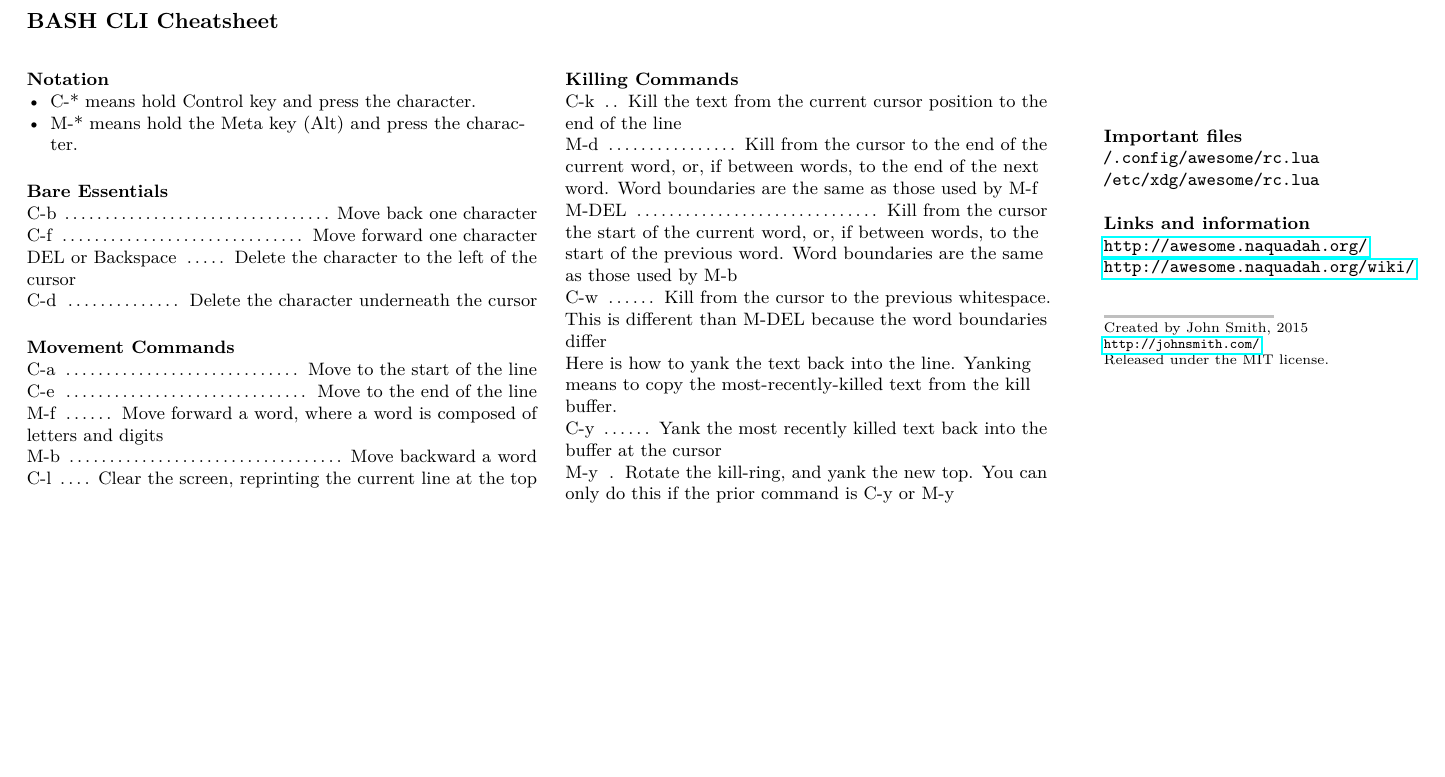
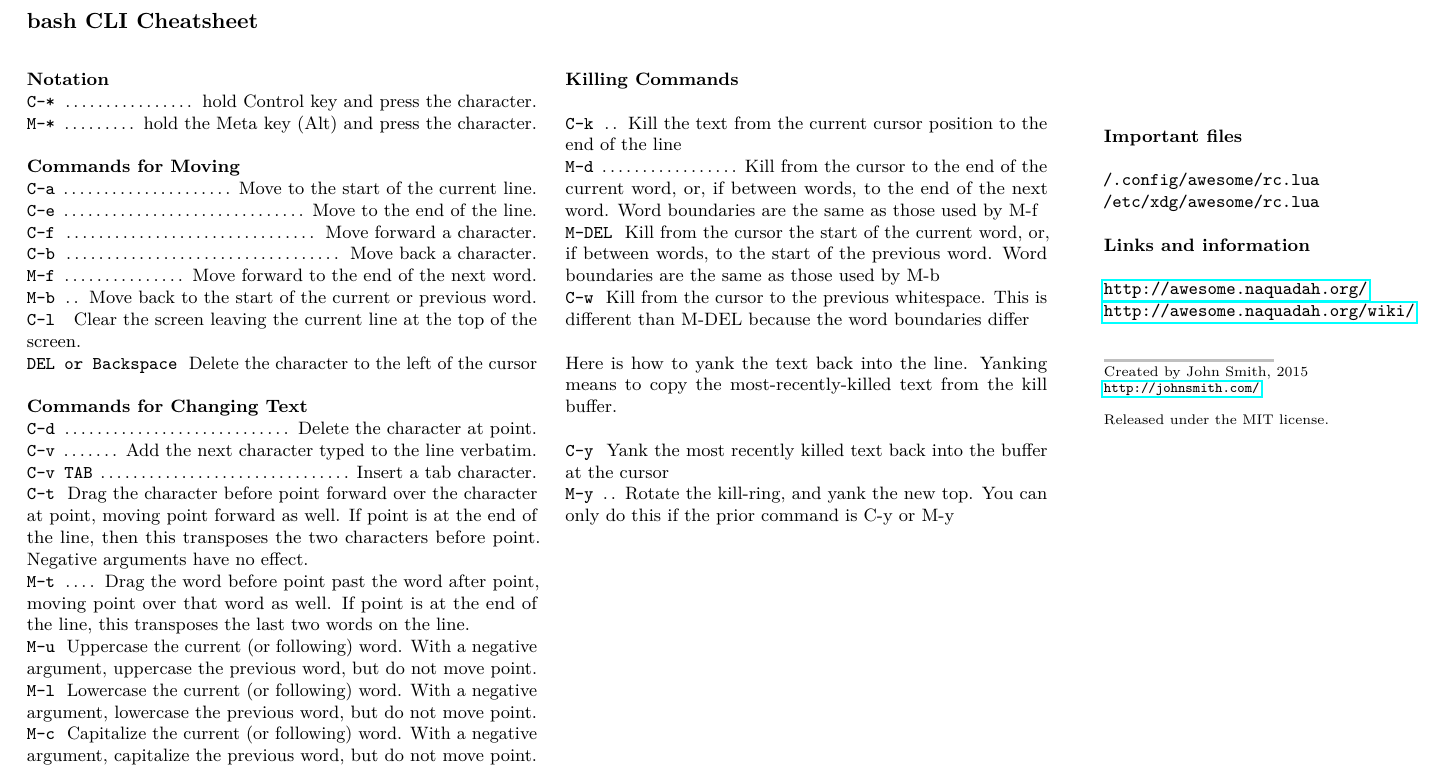
Before and after one commit to aoflaofl/BASH-CLI-cheatcheet, a LaTeX document (bash-cli-cheatsheet.tex): part of the page, cut so that both start at the same text, the shorter picture padded with empty space. Compiled offline with pdfLaTeX.

Commit message:
Modified formatting slightly and added content.

```diff
--- a/bash-cli-cheatsheet.tex
+++ b/bash-cli-cheatsheet.tex
@@ -33,12 +33,9 @@
 \usepackage[margin=0pt,landscape]{geometry} % Page margins and orientation
 
 \RequirePackage{microtype}%\frenchspacing
-\RequirePackage{ragged2e}
-\RaggedRight
+%\RequirePackage{ragged2e}\RaggedRight
 
 \RequirePackage{enumitem}
-
-
 
 \usepackage{graphicx} % Required for including images
 
@@ -60,7 +57,7 @@ pdfkeywords={Random Software, Cheatsheet}
 
 \renewcommand{\dots}{\ \dotfill{}\ } % Fills in the right amount of dots
 
-\newcommand{\command}[2]{#1~\dotfill{}~#2\\} % Custom command for adding a shorcut
+\newcommand{\command}[2]{\texttt{#1}~\dotfill{}~#2\\} % Custom command for adding a shorcut
 
 \newcommand{\sectiontitle}[1]{\paragraph{#1} \ \\} % Custom command for subsection titles
 
@@ -76,7 +73,7 @@ pdfkeywords={Random Software, Cheatsheet}
 
 \put(10,200){ % Position on the page to put the title
 \begin{minipage}[t]{210mm} % The size and alignment of the title
-\section*{BASH CLI Cheatsheet} % Title
+\section*{bash CLI Cheatsheet} % Title
 \end{minipage}
 }
 
@@ -90,36 +87,34 @@ pdfkeywords={Random Software, Cheatsheet}
 %----------------------------------------------------------------------------------------
 %	HEADING ONE
 %----------------------------------------------------------------------------------------
+
 \sectiontitle{Notation}
-\begin{itemize}[nosep,leftmargin=*]
-\item C-* means hold Control key and press the character.
-\item M-* means hold the Meta key (Alt) and press the character.
-\end{itemize}
+\command{C-*}{hold Control key and press the character.}
+\command{M-*}{hold the Meta key (Alt) and press the character.}
 
-\sectiontitle{Bare Essentials}
-\command{C-b}{Move back one character}
-\command{C-f}{Move forward one character}
+\sectiontitle{Commands for Moving}
+\command{C-a}{Move to the start of the current line.}
+\command{C-e}{Move to the end of the line.}
+\command{C-f}{Move forward a character.}
+\command{C-b}{Move back a character.}
+\command{M-f}{Move forward to the end of the next word.}
+\command{M-b}{Move back to the start of the current or previous word.}
+\command{C-l}{Clear the screen leaving the current line at the top of the screen.}
 \command{DEL or Backspace}{Delete the character to the left of the cursor}
-\command{C-d}{Delete the character underneath the cursor}
 
 %----------------------------------------------------------------------------------------
 %	HEADING TWO
 %----------------------------------------------------------------------------------------
 
-\sectiontitle{Movement Commands}
-
-\command{C-a}{Move to the start of the line}
-\command{C-e}{Move to the end of the line}
-\command{M-f}{Move forward a word, where a word is composed of letters and digits}
-\command{M-b}{Move backward a word}
-\command{C-l}{Clear the screen, reprinting the current line at the top}
-
-%----------------------------------------------------------------------------------------
-%	HEADING THREE
-%----------------------------------------------------------------------------------------
-
-
-
+\sectiontitle{Commands for Changing Text}
+\command{C-d}{Delete the character at point.}
+\command{C-v}{Add the next character typed to the line verbatim.}
+\command{C-v TAB}{Insert a tab character.}
+\command{C-t}{Drag  the  character before point forward over the character at point, moving point forward as well.  If point is at the end of the line, then this transposes the two characters before point.  Negative arguments have no effect.}
+\command{M-t}{Drag the word before point past the word after point, moving point over that word as well.  If point is at the end of the line, this transposes the last two words on the line.}
+\command{M-u}{Uppercase the current (or following) word.  With a negative argument, uppercase the previous word, but do not move point.}
+\command{M-l}{Lowercase the current (or following) word.  With a negative argument, lowercase the previous word, but do not move point.}
+\command{M-c}{Capitalize the current (or following) word.  With a negative argument, capitalize the previous word, but do not move point.}
 
 %----------------------------------------------------------------------------------------
 
```
